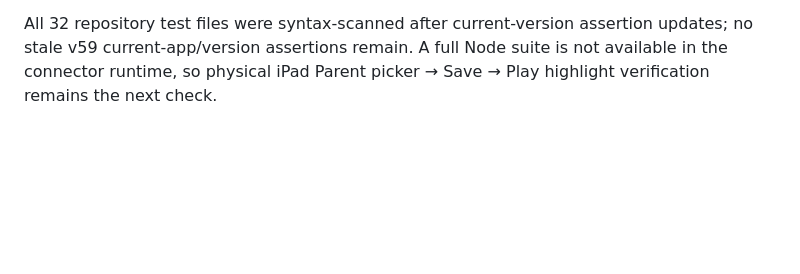
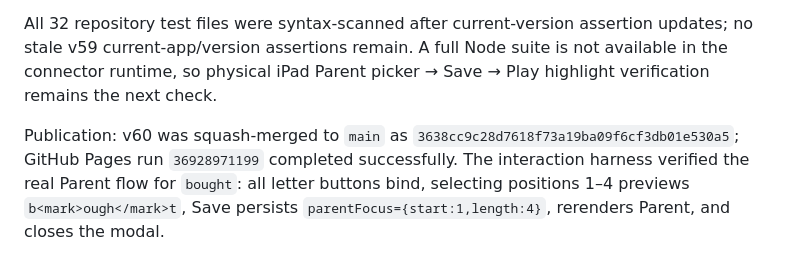
Before and after one commit to nagaita-family/miori-word-garden, a Markdown page: HANDOFF.md, the part around the change. GitHub-like rendering; blank space fills up the shorter version.

Commit message:
Record v60 Focus picker publication

```diff
--- a/HANDOFF.md
+++ b/HANDOFF.md
@@ -267,3 +267,5 @@ Physical Parent QA found that opening Focus Spot did not actually let the select
 v60 changes both letter-list lookups to the multi-element helper `$$`. A focused interaction harness now opens the picker for `bought`, selects letters 1–4, verifies the preview becomes `b<mark>ough</mark>t`, saves `parentFocus={start:1,length:4}`, rerenders Parent, and closes the modal. A dedicated regression file `tests/parent-focus-picker-v60.test.cjs` protects the real interaction path. The current app asset is cache-busted to `app.js?v=20261002-v60` and the visible badge is `v60 · Oct 2`. Chunk v59 and Parent Focus priority semantics are otherwise unchanged.
 
 All 32 repository test files were syntax-scanned after current-version assertion updates; no stale v59 current-app/version assertions remain. A full Node suite is not available in the connector runtime, so physical iPad Parent picker → Save → Play highlight verification remains the next check.
+
+Publication: v60 was squash-merged to `main` as `3638cc9c28d7618f73a19ba09f6cf3db01e530a5`; GitHub Pages run `36928971199` completed successfully. The interaction harness verified the real Parent flow for `bought`: all letter buttons bind, selecting positions 1–4 previews `b<mark>ough</mark>t`, Save persists `parentFocus={start:1,length:4}`, rerenders Parent, and closes the modal.
```
